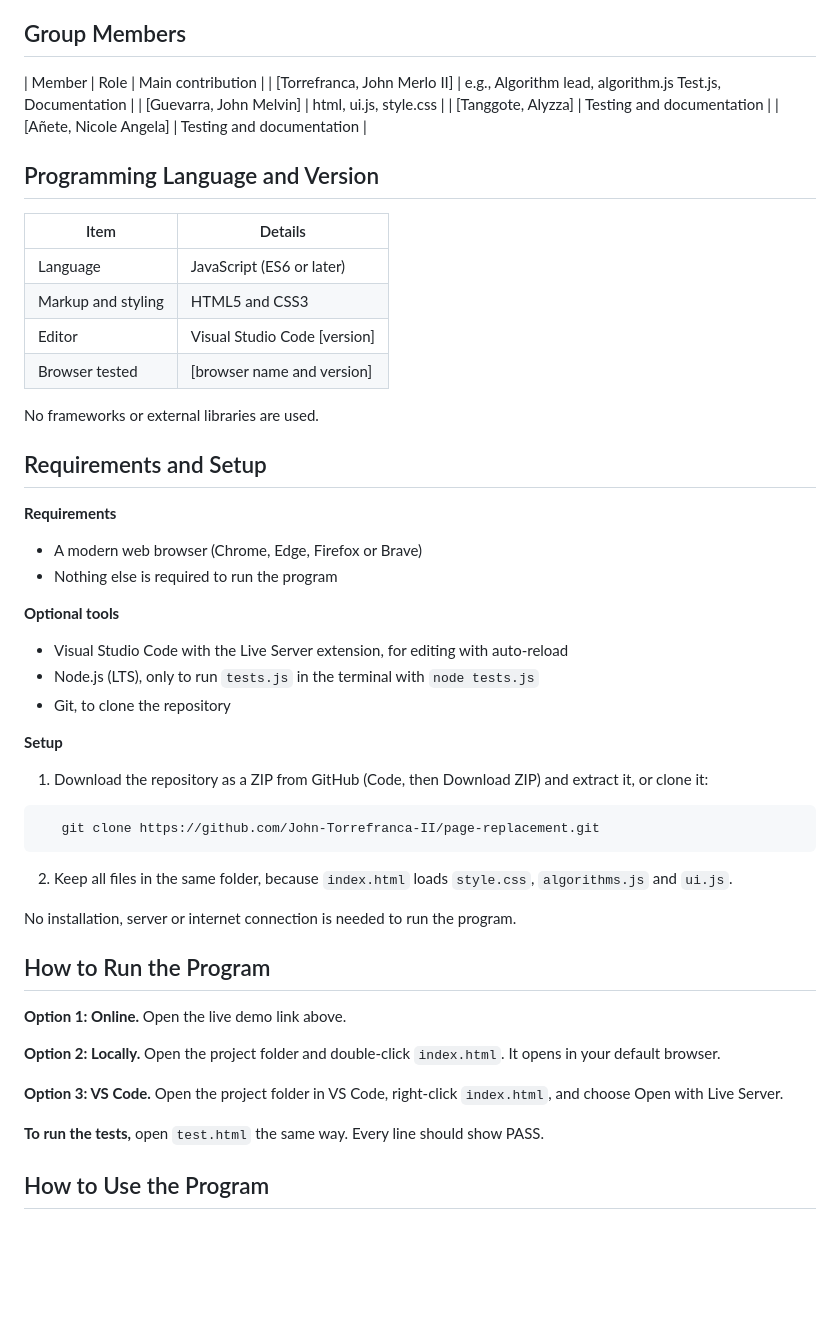
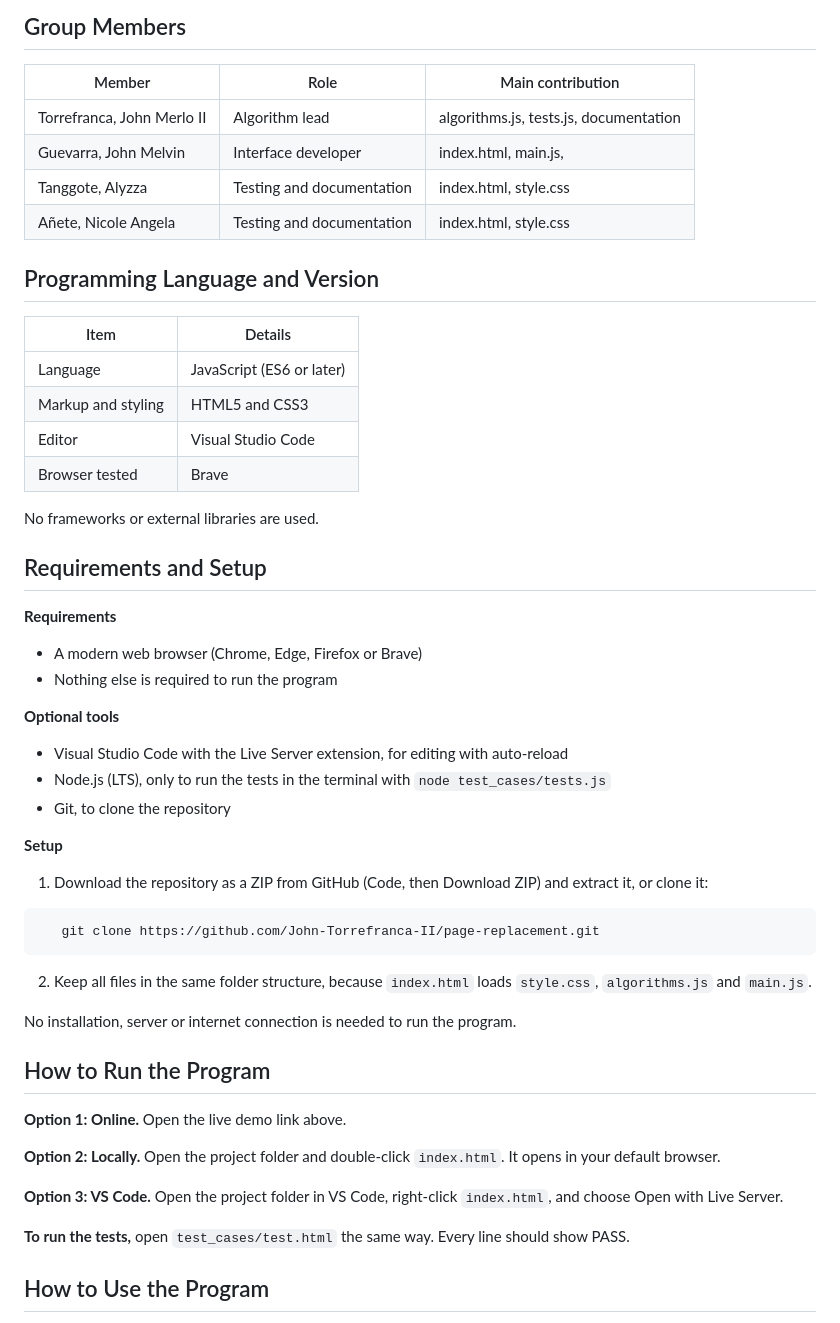
Before and after one commit to John-Torrefranca-II/page-replacement, a Markdown page: README.md, the part around one of its changes. Drawn GitHub-style; blank space fills up the shorter version.

````diff
--- a/README.md
+++ b/README.md
@@ -26,10 +26,11 @@ OPT needs to know future requests, so a real OS cannot use it. It is included as
 ## Group Members
 
 | Member | Role | Main contribution |
-| [Torrefranca, John Merlo II] | e.g., Algorithm lead, algorithm.js Test.js, Documentation |
-| [Guevarra, John Melvin] | html, ui.js, style.css |
-| [Tanggote, Alyzza] | Testing and documentation |
-| [Añete, Nicole Angela] | Testing and documentation |
+|---|---|---|
+| Torrefranca, John Merlo II | Algorithm lead | algorithms.js, tests.js, documentation |
+| Guevarra, John Melvin | Interface developer | index.html, main.js, |
+| Tanggote, Alyzza | Testing and documentation | index.html, style.css |
+| Añete, Nicole Angela | Testing and documentation | index.html, style.css |
 
 ## Programming Language and Version
 
@@ -37,8 +38,8 @@ OPT needs to know future requests, so a real OS cannot use it. It is included as
 |---|---|
 | Language | JavaScript (ES6 or later) |
 | Markup and styling | HTML5 and CSS3 |
-| Editor | Visual Studio Code [version] |
-| Browser tested | [browser name and version] |
+| Editor | Visual Studio Code |
+| Browser tested | Brave |
 
 No frameworks or external libraries are used.
 
@@ -52,7 +53,7 @@ No frameworks or external libraries are used.
 **Optional tools**
 
 - Visual Studio Code with the Live Server extension, for editing with auto-reload
-- Node.js (LTS), only to run `tests.js` in the terminal with `node tests.js`
+- Node.js (LTS), only to run the tests in the terminal with `node test_cases/tests.js`
 - Git, to clone the repository
 
 **Setup**
@@ -61,7 +62,7 @@ No frameworks or external libraries are used.
 ```
    git clone https://github.com/John-Torrefranca-II/page-replacement.git
 ```
-2. Keep all files in the same folder, because `index.html` loads `style.css`, `algorithms.js` and `ui.js`.
+2. Keep all files in the same folder structure, because `index.html` loads `style.css`, `algorithms.js` and `main.js`.
 
 No installation, server or internet connection is needed to run the program.
 
@@ -73,7 +74,7 @@ No installation, server or internet connection is needed to run the program.
 
 **Option 3: VS Code.** Open the project folder in VS Code, right-click `index.html`, and choose Open with Live Server.
 
-**To run the tests,** open `test.html` the same way. Every line should show PASS.
+**To run the tests,** open `test_cases/test.html` the same way. Every line should show PASS.
 
 ## How to Use the Program
 
````
Also changed, not shown: other parts of README.md (+21 -19 lines).
